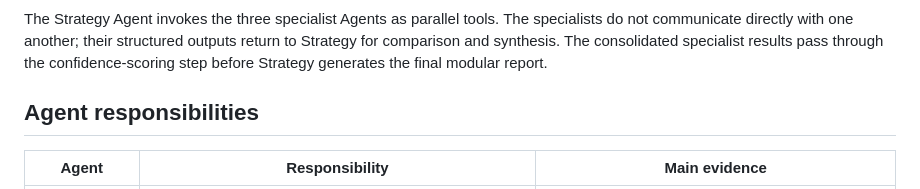
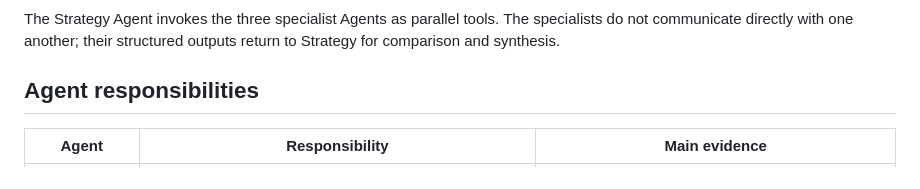
Before and after one commit to christinezhao030816/us-stock-agent, a Markdown page: README.md, the part around one of its changes. Rendered like a GitHub page.

Commit message:
docs: restore PR1 architecture in README

````diff
--- a/README.md
+++ b/README.md
@@ -89,6 +90,6 @@ flowchart TD
 ```
 
-The Strategy Agent invokes the three specialist Agents as parallel tools. The specialists do not communicate directly with one another; their structured outputs return to Strategy for comparison and synthesis. The consolidated specialist results pass through the confidence-scoring step before Strategy generates the final modular report.
+The Strategy Agent invokes the three specialist Agents as parallel tools. The specialists do not communicate directly with one another; their structured outputs return to Strategy for comparison and synthesis.
 
 ## Agent responsibilities
 
````
Also changed, not shown: other parts of README.md (+17 -16 lines).
